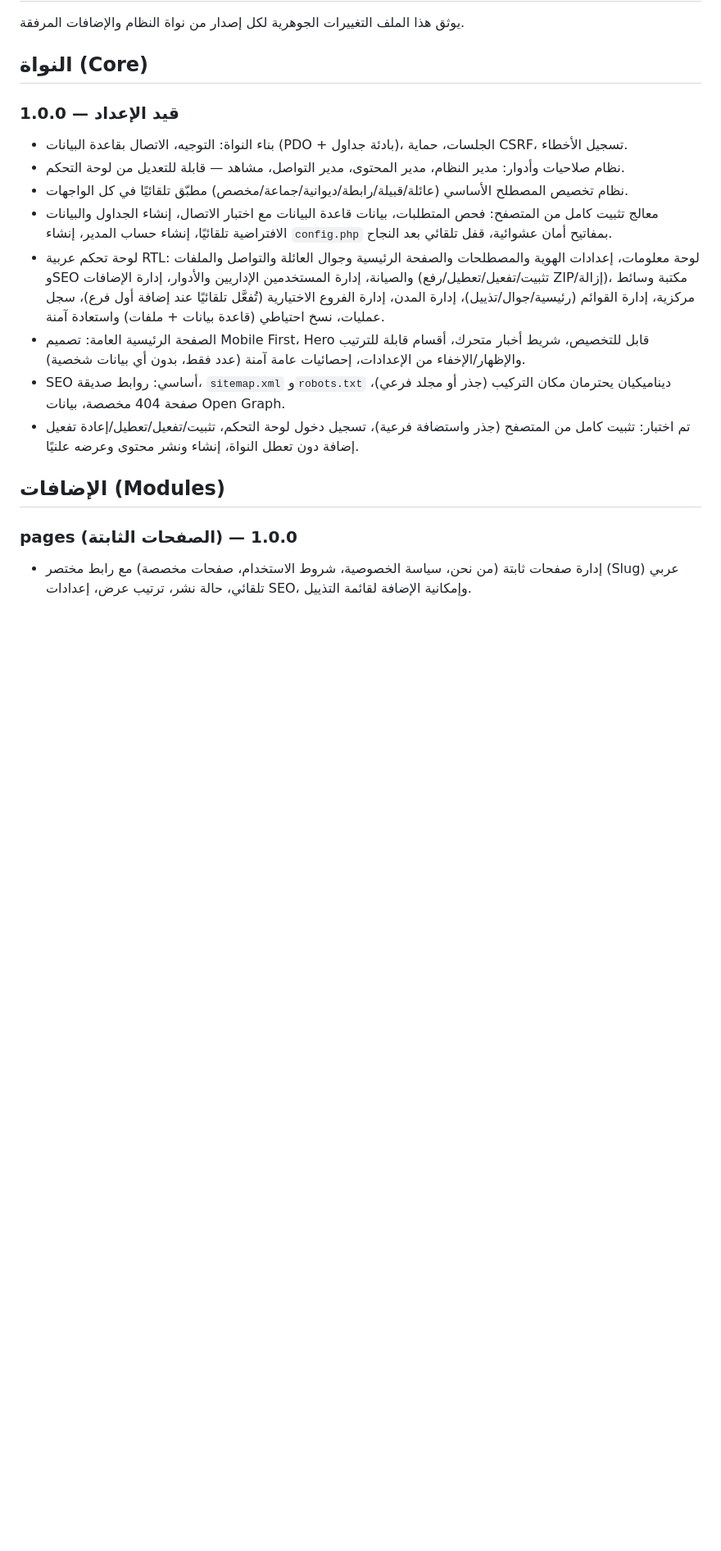
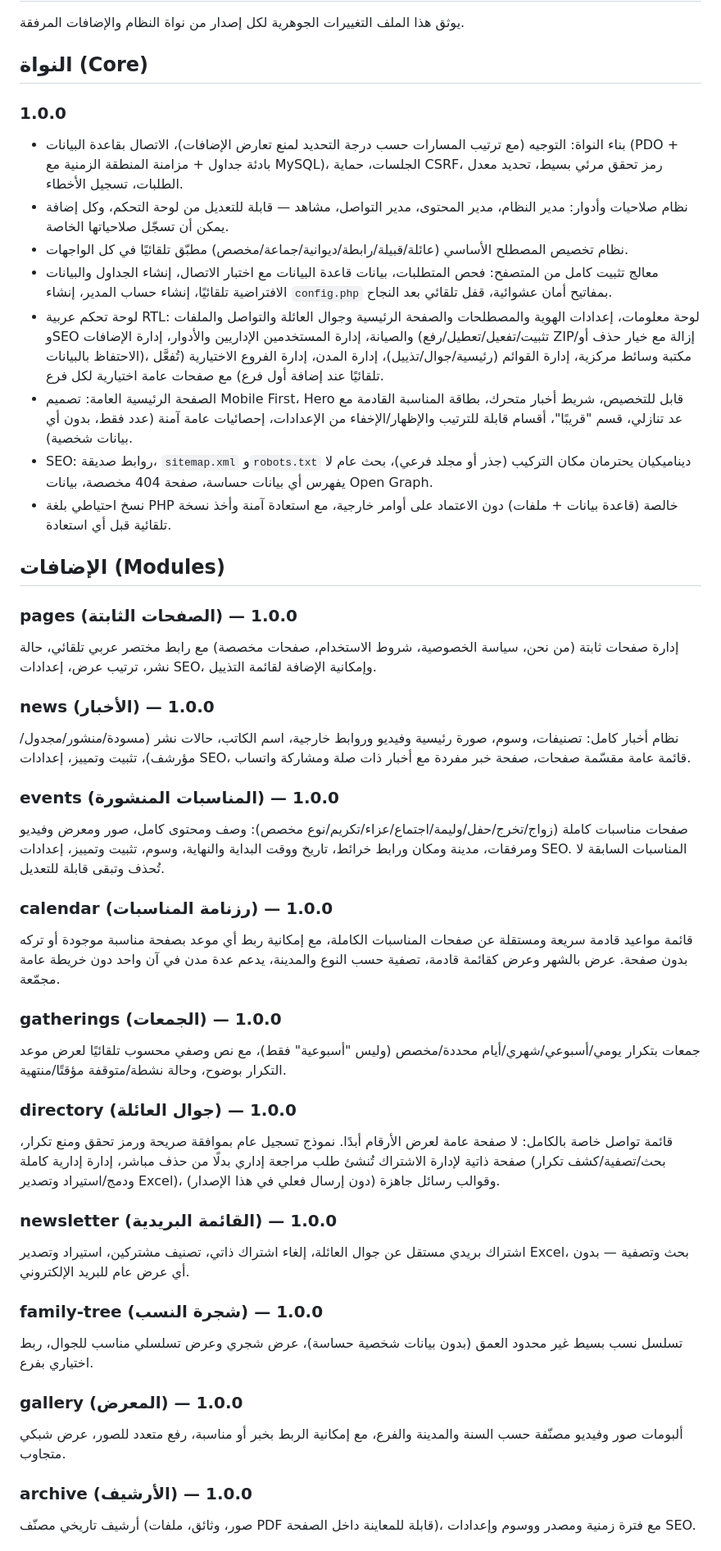
Before and after one commit to badrshfaqah/Family, a Markdown page: CHANGELOG.md, the part around one of its changes. Shown at 82% size. Rendered like a GitHub page; blank space fills up the shorter version.

Commit message:
Update README and CHANGELOG to reflect the 11-module state
Documents every module built so far, the cross-module bugs found and
fixed during integration testing, and the known v1 gaps (announcement
top-bar/popup rendering, no SMS/WhatsApp sending yet, no custom-role
creation UI yet).

Co-Authored-By: Claude Sonnet 5 <noreply@anthropic.com>
Claude-Session: https://claude.ai/code/session_01F8aZv4XKsTG8JB4VDovYaT

```diff
--- a/CHANGELOG.md
+++ b/CHANGELOG.md
@@ -4,17 +4,45 @@
 
 ## النواة (Core)
 
-### 1.0.0 — قيد الإعداد
-- بناء النواة: التوجيه، الاتصال بقاعدة البيانات (PDO + بادئة جداول)، الجلسات، حماية CSRF، تسجيل الأخطاء.
-- نظام صلاحيات وأدوار: مدير النظام، مدير المحتوى، مدير التواصل، مشاهد — قابلة للتعديل من لوحة التحكم.
+### 1.0.0
+- بناء النواة: التوجيه (مع ترتيب المسارات حسب درجة التحديد لمنع تعارض الإضافات)، الاتصال بقاعدة البيانات (PDO + بادئة جداول + مزامنة المنطقة الزمنية مع MySQL)، الجلسات، حماية CSRF، رمز تحقق مرئي بسيط، تحديد معدل الطلبات، تسجيل الأخطاء.
+- نظام صلاحيات وأدوار: مدير النظام، مدير المحتوى، مدير التواصل، مشاهد — قابلة للتعديل من لوحة التحكم، وكل إضافة يمكن أن تسجّل صلاحياتها الخاصة.
 - نظام تخصيص المصطلح الأساسي (عائلة/قبيلة/رابطة/ديوانية/جماعة/مخصص) مطبّق تلقائيًا في كل الواجهات.
 - معالج تثبيت كامل من المتصفح: فحص المتطلبات، بيانات قاعدة البيانات مع اختبار الاتصال، إنشاء الجداول والبيانات الافتراضية تلقائيًا، إنشاء حساب المدير، إنشاء `config.php` بمفاتيح أمان عشوائية، قفل تلقائي بعد النجاح.
-- لوحة تحكم عربية RTL: لوحة معلومات، إعدادات الهوية والمصطلحات والصفحة الرئيسية وجوال العائلة والتواصل والملفات وSEO والصيانة، إدارة المستخدمين الإداريين والأدوار، إدارة الإضافات (تثبيت/تفعيل/تعطيل/رفع ZIP/إزالة)، مكتبة وسائط مركزية، إدارة القوائم (رئيسية/جوال/تذييل)، إدارة المدن، إدارة الفروع الاختيارية (تُفعَّل تلقائيًا عند إضافة أول فرع)، سجل عمليات، نسخ احتياطي (قاعدة بيانات + ملفات) واستعادة آمنة.
-- الصفحة الرئيسية العامة: تصميم Mobile First، Hero قابل للتخصيص، شريط أخبار متحرك، أقسام قابلة للترتيب والإظهار/الإخفاء من الإعدادات، إحصائيات عامة آمنة (عدد فقط، بدون أي بيانات شخصية).
-- SEO أساسي: روابط صديقة، `sitemap.xml` و`robots.txt` ديناميكيان يحترمان مكان التركيب (جذر أو مجلد فرعي)، صفحة 404 مخصصة، بيانات Open Graph.
-- تم اختبار: تثبيت كامل من المتصفح (جذر واستضافة فرعية)، تسجيل دخول لوحة التحكم، تثبيت/تفعيل/تعطيل/إعادة تفعيل إضافة دون تعطل النواة، إنشاء ونشر محتوى وعرضه علنيًا.
+- لوحة تحكم عربية RTL: لوحة معلومات، إعدادات الهوية والمصطلحات والصفحة الرئيسية وجوال العائلة والتواصل والملفات وSEO والصيانة، إدارة المستخدمين الإداريين والأدوار، إدارة الإضافات (تثبيت/تفعيل/تعطيل/رفع ZIP/إزالة مع خيار حذف أو الاحتفاظ بالبيانات)، مكتبة وسائط مركزية، إدارة القوائم (رئيسية/جوال/تذييل)، إدارة المدن، إدارة الفروع الاختيارية (تُفعَّل تلقائيًا عند إضافة أول فرع) مع صفحات عامة اختيارية لكل فرع.
+- الصفحة الرئيسية العامة: تصميم Mobile First، Hero قابل للتخصيص، شريط أخبار متحرك، بطاقة المناسبة القادمة مع عد تنازلي، قسم "قريبًا"، أقسام قابلة للترتيب والإظهار/الإخفاء من الإعدادات، إحصائيات عامة آمنة (عدد فقط، بدون أي بيانات شخصية).
+- SEO: روابط صديقة، `sitemap.xml` و`robots.txt` ديناميكيان يحترمان مكان التركيب (جذر أو مجلد فرعي)، بحث عام لا يفهرس أي بيانات حساسة، صفحة 404 مخصصة، بيانات Open Graph.
+- نسخ احتياطي بلغة PHP خالصة (قاعدة بيانات + ملفات) دون الاعتماد على أوامر خارجية، مع استعادة آمنة وأخذ نسخة تلقائية قبل أي استعادة.
 
 ## الإضافات (Modules)
 
 ### pages (الصفحات الثابتة) — 1.0.0
-- إدارة صفحات ثابتة (من نحن، سياسة الخصوصية، شروط الاستخدام، صفحات مخصصة) مع رابط مختصر (Slug) عربي تلقائي، حالة نشر، ترتيب عرض، إعدادات SEO، وإمكانية الإضافة لقائمة التذييل.
+إدارة صفحات ثابتة (من نحن، سياسة الخصوصية، شروط الاستخدام، صفحات مخصصة) مع رابط مختصر عربي تلقائي، حالة نشر، ترتيب عرض، إعدادات SEO، وإمكانية الإضافة لقائمة التذييل.
+
+### news (الأخبار) — 1.0.0
+نظام أخبار كامل: تصنيفات، وسوم، صورة رئيسية وفيديو وروابط خارجية، اسم الكاتب، حالات نشر (مسودة/منشور/مجدول/مؤرشف)، تثبيت وتمييز، إعدادات SEO، قائمة عامة مقسّمة صفحات، صفحة خبر مفردة مع أخبار ذات صلة ومشاركة واتساب.
+
+### events (المناسبات المنشورة) — 1.0.0
+صفحات مناسبات كاملة (زواج/تخرج/حفل/وليمة/اجتماع/عزاء/تكريم/نوع مخصص): وصف ومحتوى كامل، صور ومعرض وفيديو ومرفقات، مدينة ومكان ورابط خرائط، تاريخ ووقت البداية والنهاية، وسوم، تثبيت وتمييز، إعدادات SEO. المناسبات السابقة لا تُحذف وتبقى قابلة للتعديل.
+
+### calendar (رزنامة المناسبات) — 1.0.0
+قائمة مواعيد قادمة سريعة ومستقلة عن صفحات المناسبات الكاملة، مع إمكانية ربط أي موعد بصفحة مناسبة موجودة أو تركه بدون صفحة. عرض بالشهر وعرض كقائمة قادمة، تصفية حسب النوع والمدينة، يدعم عدة مدن في آن واحد دون خريطة عامة مجمّعة.
+
+### gatherings (الجمعات) — 1.0.0
+جمعات بتكرار يومي/أسبوعي/شهري/أيام محددة/مخصص (وليس "أسبوعية" فقط)، مع نص وصفي محسوب تلقائيًا لعرض موعد التكرار بوضوح، وحالة نشطة/متوقفة مؤقتًا/منتهية.
+
+### directory (جوال العائلة) — 1.0.0
+قائمة تواصل خاصة بالكامل: لا صفحة عامة لعرض الأرقام أبدًا. نموذج تسجيل عام بموافقة صريحة ورمز تحقق ومنع تكرار، صفحة ذاتية لإدارة الاشتراك تُنشئ طلب مراجعة إداري بدلًا من حذف مباشر، إدارة إدارية كاملة (بحث/تصفية/كشف تكرار ودمج/استيراد وتصدير Excel)، وقوالب رسائل جاهزة (دون إرسال فعلي في هذا الإصدار).
+
+### newsletter (القائمة البريدية) — 1.0.0
+اشتراك بريدي مستقل عن جوال العائلة، إلغاء اشتراك ذاتي، تصنيف مشتركين، استيراد وتصدير Excel، بحث وتصفية — بدون أي عرض عام للبريد الإلكتروني.
+
+### family-tree (شجرة النسب) — 1.0.0
+تسلسل نسب بسيط غير محدود العمق (بدون بيانات شخصية حساسة)، عرض شجري وعرض تسلسلي مناسب للجوال، ربط اختياري بفرع.
+
+### gallery (المعرض) — 1.0.0
+ألبومات صور وفيديو مصنّفة حسب السنة والمدينة والفرع، مع إمكانية الربط بخبر أو مناسبة، رفع متعدد للصور، عرض شبكي متجاوب.
+
+### archive (الأرشيف) — 1.0.0
+أرشيف تاريخي مصنّف (صور، وثائق، ملفات PDF قابلة للمعاينة داخل الصفحة)، مع فترة زمنية ومصدر ووسوم وإعدادات SEO.
+
```
Also changed, not shown: other parts of CHANGELOG.md (+8 -1 lines), README.md (+1 -1 lines).
